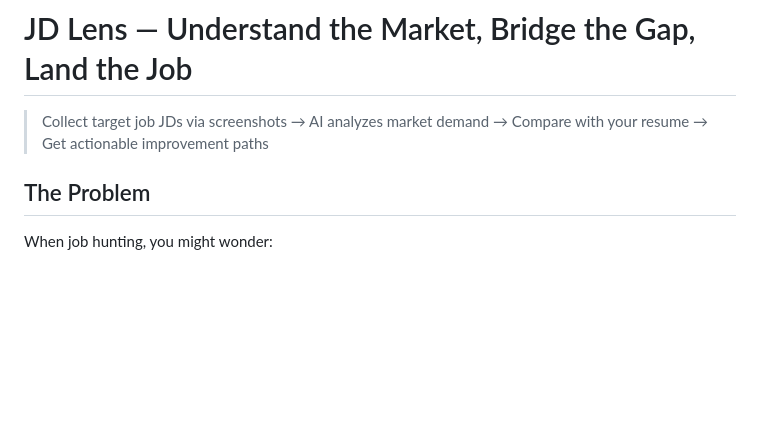
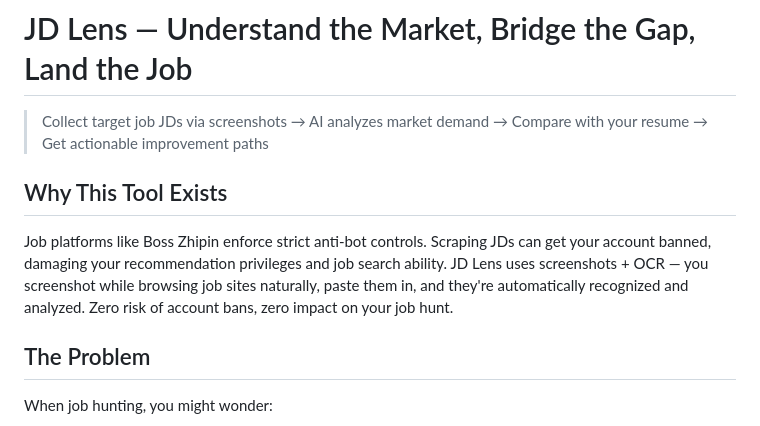
Before and after one commit to lffengliang-ship-it/jd-lens, a Markdown page: README_EN.md, the part around the change. GitHub-like rendering; blank space fills up the shorter version.

```diff
--- a/README_EN.md
+++ b/README_EN.md
@@ -1,6 +1,10 @@
 # JD Lens — Understand the Market, Bridge the Gap, Land the Job
 
 > Collect target job JDs via screenshots → AI analyzes market demand → Compare with your resume → Get actionable improvement paths
+
+## Why This Tool Exists
+
+Job platforms like Boss Zhipin enforce strict anti-bot controls. Scraping JDs can get your account banned, damaging your recommendation privileges and job search ability. JD Lens uses screenshots + OCR — you screenshot while browsing job sites naturally, paste them in, and they're automatically recognized and analyzed. Zero risk of account bans, zero impact on your job hunt.
 
 ## The Problem
 
```
Also changed, not shown: README.md (+4 -0 lines).
